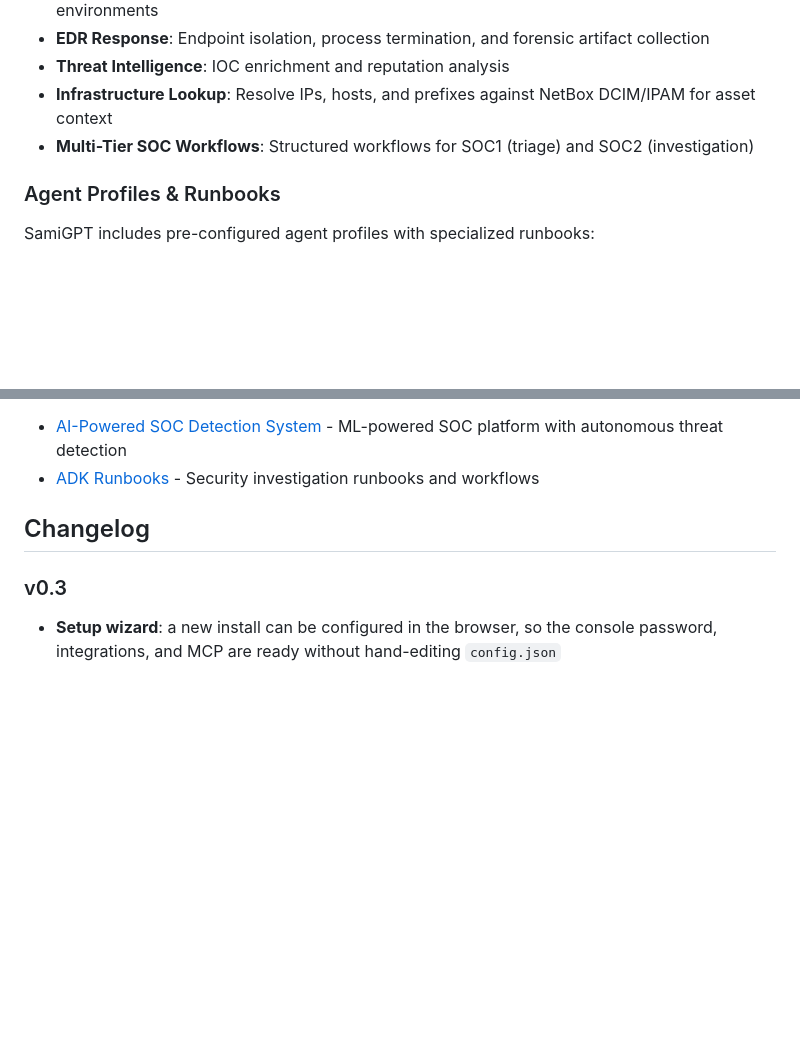
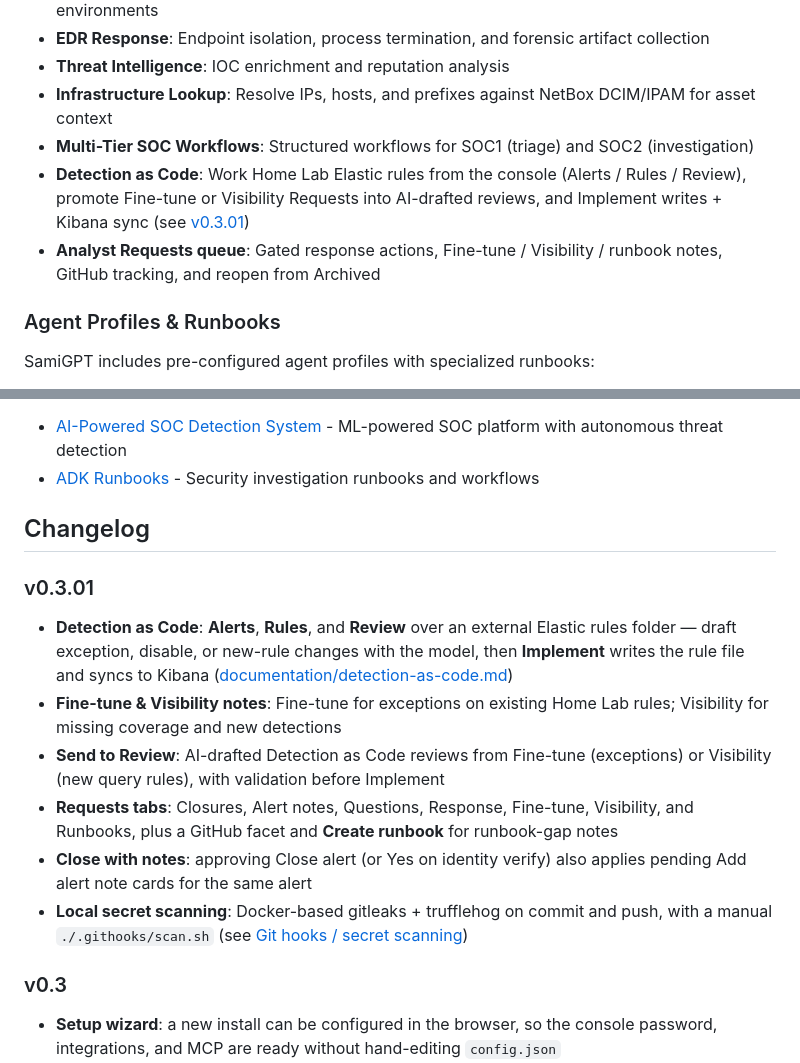
Before and after one commit to M507/AI-SOC-Agent, a Markdown page: README.md, 2 parts joined by grey strips. Drawn GitHub-style; blank space fills up the shorter version.

Commit message:
updated readme v0.3.01

```diff
--- a/README.md
+++ b/README.md
@@ -122,6 +122,8 @@ The platform enables automated triage, investigation, correlation, and response
 - **Threat Intelligence**: IOC enrichment and reputation analysis
 - **Infrastructure Lookup**: Resolve IPs, hosts, and prefixes against NetBox DCIM/IPAM for asset context
 - **Multi-Tier SOC Workflows**: Structured workflows for SOC1 (triage) and SOC2 (investigation)
+- **Detection as Code**: Work Home Lab Elastic rules from the console (Alerts / Rules / Review), promote Fine-tune or Visibility Requests into AI-drafted reviews, and Implement writes + Kibana sync (see [v0.3.01](#v0301))
+- **Analyst Requests queue**: Gated response actions, Fine-tune / Visibility / runbook notes, GitHub tracking, and reopen from Archived
 
 ### Agent Profiles & Runbooks
 
@@ -334,6 +336,15 @@ The following projects helped and inspired us during the literature review:
 
 ## Changelog
 
+### v0.3.01
+
+- **Detection as Code**: **Alerts**, **Rules**, and **Review** over an external Elastic rules folder — draft exception, disable, or new-rule changes with the model, then **Implement** writes the rule file and syncs to Kibana ([documentation/detection-as-code.md](documentation/detection-as-code.md))
+- **Fine-tune & Visibility notes**: Fine-tune for exceptions on existing Home Lab rules; Visibility for missing coverage and new detections
+- **Send to Review**: AI-drafted Detection as Code reviews from Fine-tune (exceptions) or Visibility (new query rules), with validation before Implement
+- **Requests tabs**: Closures, Alert notes, Questions, Response, Fine-tune, Visibility, and Runbooks, plus a GitHub facet and **Create runbook** for runbook-gap notes
+- **Close with notes**: approving Close alert (or Yes on identity verify) also applies pending Add alert note cards for the same alert
+- **Local secret scanning**: Docker-based gitleaks + trufflehog on commit and push, with a manual `./.githooks/scan.sh` (see [Git hooks / secret scanning](#git-hooks--secret-scanning))
+
 ### v0.3
 
 - **Setup wizard**: a new install can be configured in the browser, so the console password, integrations, and MCP are ready without hand-editing `config.json`
```
Also changed, not shown: other parts of README.md (+3 -2 lines).
